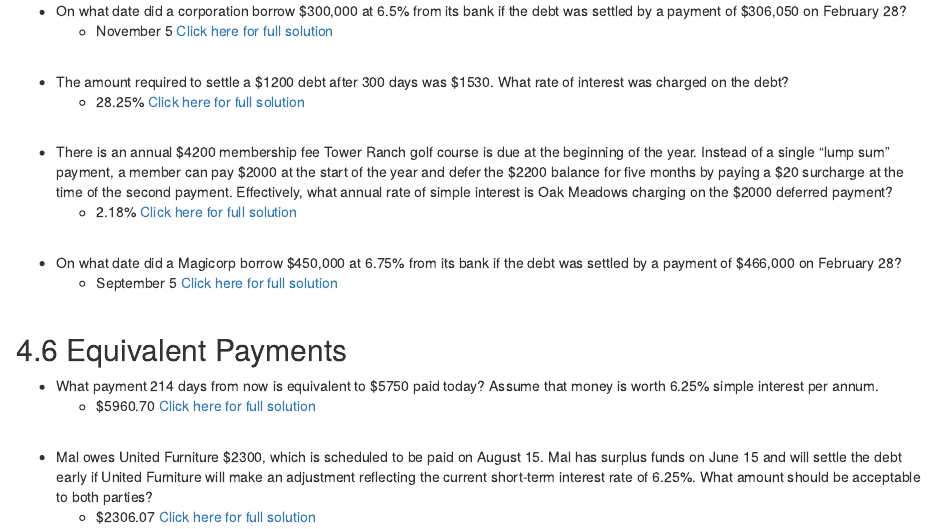
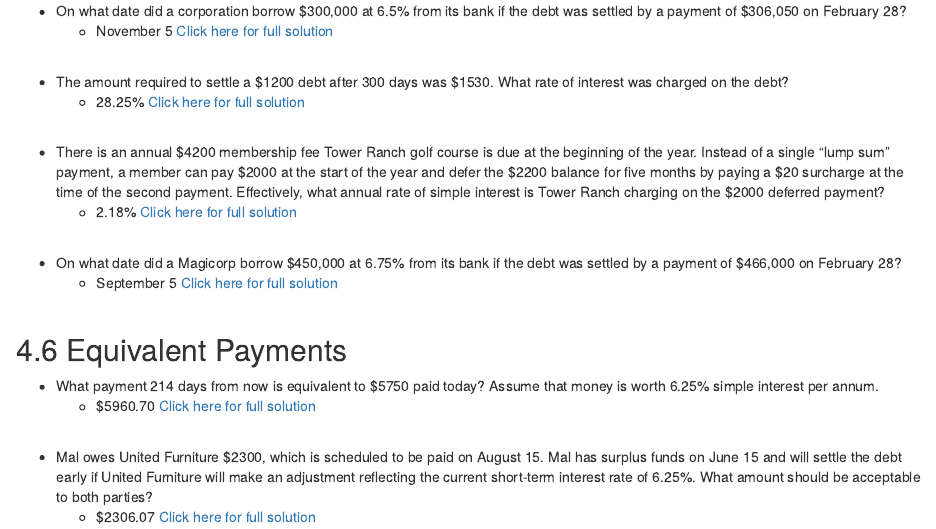
Before and after one commit to TheElementsMath/M114, an R Markdown document (04-SimpleInterest.Rmd): the page in a window 1100 px wide, from 1360 px down. Rendered offline with R 4.5, knitr and Pandoc, with nearby package versions; drawn as R Markdown's standard HTML page in place of the format the file asks for.

Commit message:
Add files via upload

```diff
--- a/04-SimpleInterest.Rmd
+++ b/04-SimpleInterest.Rmd
@@ -86,7 +86,7 @@ and interest from the first term deposit in a new three-month term deposit earni
 <p>&nbsp;</p>
 
 
-*  There is an annual \$4200 membership fee Tower Ranch golf course is due at the beginning of the year. Instead of a single “lump sum” payment, a member can pay \$2000 at the start of the year and defer the \$2200 balance for five months by paying a \$20 surcharge at the time of the second payment. Effectively, what annual rate of simple interest is Oak Meadows charging on the \$2000 deferred payment?
+*  There is an annual \$4200 membership fee Tower Ranch golf course is due at the beginning of the year. Instead of a single “lump sum” payment, a member can pay \$2000 at the start of the year and defer the \$2200 balance for five months by paying a \$20 surcharge at the time of the second payment. Effectively, what annual rate of simple interest is Tower Ranch charging on the \$2000 deferred payment?
     *  2.18%     [Click here for full solution]()
 <p>&nbsp;</p>
 
```
Also changed, not shown: docs/search_index.json, 1 other file.
